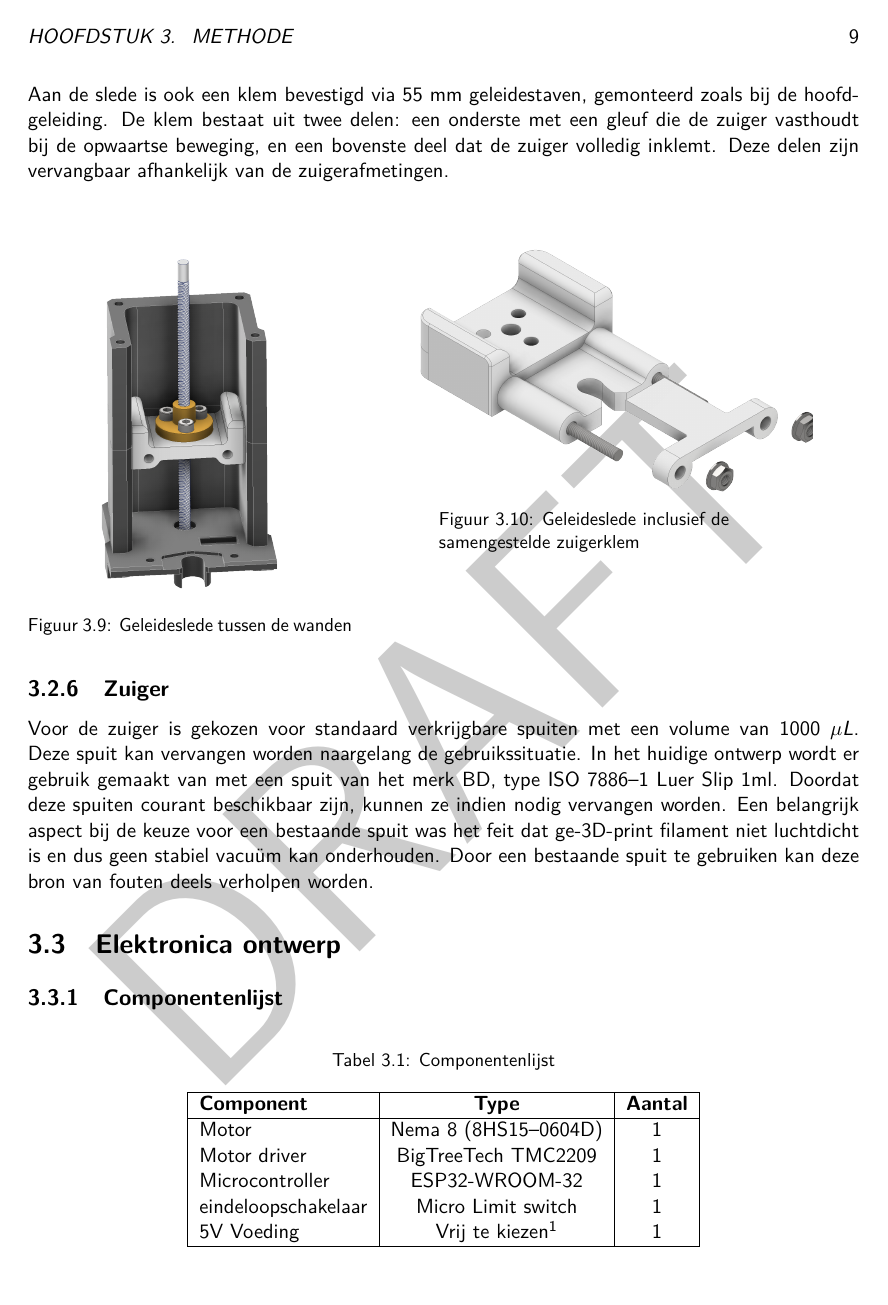
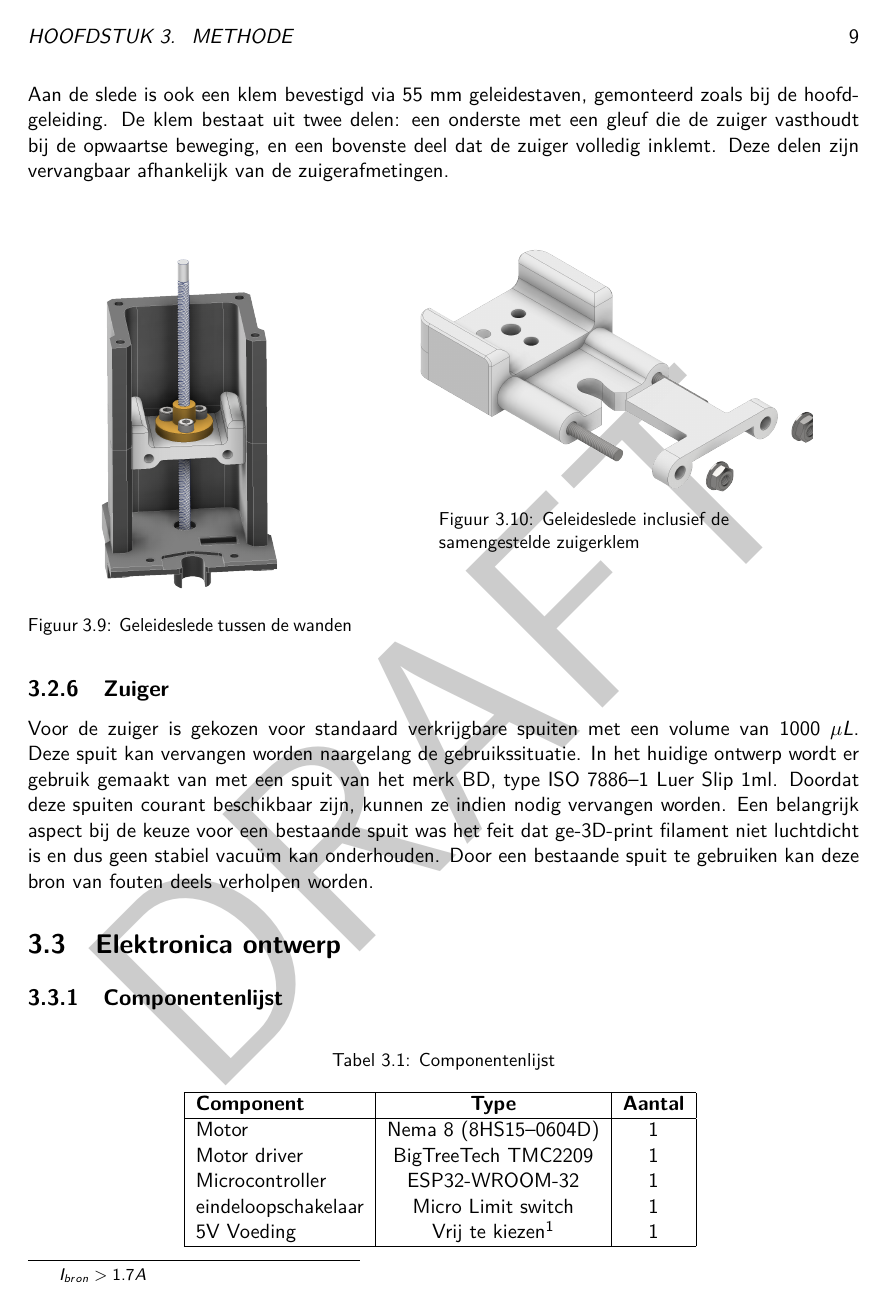
Before and after one commit to SybeDeBacker/BAP-Thesis-LaTeX, a LaTeX thesis (thesis.tex, which reads chapters/03_methodology.tex, style.sty): page 14 of 21. Compiled offline with pdfLaTeX.

Commit message:
Refactor methodology chapter and update thesis formatting
- Updated the component list table in the methodology chapter to improve layout and readability.
- Adjusted the thesis title page to reflect the correct mentor's name.
- Added a new PDF version of the thesis for review.
- Modified the style file to remove paragraph indentation for a cleaner look.
- Updated the synctex file to reflect recent changes in the document.

```diff
--- a/chapters/03_methodology.tex
+++ b/chapters/03_methodology.tex
@@ -126,19 +126,22 @@ Een belangrijk aspect bij de keuze voor een bestaande spuit was het feit dat ge-
 \begin{table}[H]
     \centering
     \caption{Componentenlijst}\label{tab:componentenlijst}
+    \begin{minipage}{\linewidth}
+        \centering
         \begin{tabular}{|l|c|c|}
             \hline
             \textbf{Component} & \textbf{Type} & \textbf{Aantal} \\
             \hline
-        % \hline is removed or placed correctly within a table environment
-        Motor & Nema 8 (8HS15--0604D)& 1 \\
+            Motor & Nema 8 (8HS15--0604D) & 1 \\
             Motor driver & BigTreeTech TMC2209 & 1 \\
             Microcontroller & ESP32-WROOM-32 & 1 \\
             eindeloopschakelaar & Micro Limit switch & 1 \\
             5V Voeding & Vrij te kiezen\footnotemark & 1 \\
             \hline
         \end{tabular}
-\end{table}\footnotetext{{$I_{bron} > 1.7A$}}
+        \footnotetext{{$I_{bron} > 1.7A$}}
+    \end{minipage}
+\end{table}
 
 \subsection{Driver}
 Er is gekozen voor de TMC2209 driver, vooral vanwege de ``StealthChop'' technologie, die zorgt voor een stille, soepele motorwerking met hogere precisie en minder ruis. Dit is belangrijk voor een constante en nauwkeurige pipetteersnelheid. Daarnaast verhoogt het geoptimaliseerde stroomprofiel het effectieve koppel van de motor\ \cite{RN45}.
--- a/style.sty
+++ b/style.sty
@@ -18,6 +18,7 @@
 \hbadness=10000
 \usepackage{comment}
 
+\setlength{\parindent}{0pt}
 \usepackage{draftwatermark}
 \SetWatermarkText{DRAFT}
 \SetWatermarkScale{1}
```
Also changed, not shown: thesis.tex (+1 -2 lines), Thesis.pdf, chapters/03_methodology.tex (2 more changed lines), 5 other files. Lines whose indentation alone changed are shown as unchanged.
